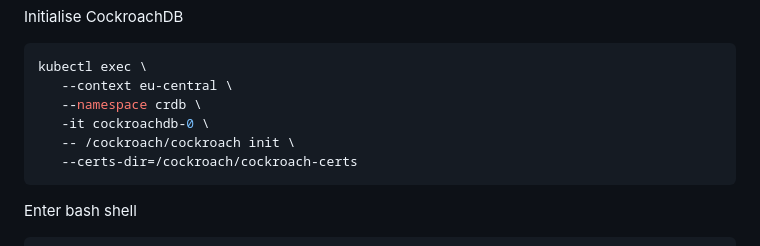
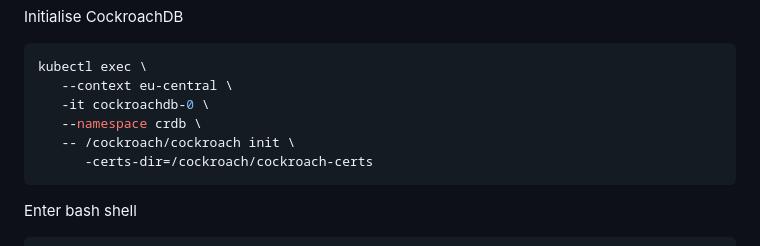
Before and after one commit to KubeCrash/fall2023, a Markdown page: README.md, the part around the change. Rendered like a GitHub page.

Commit message:
chore: Readme command formatting

````diff
--- a/README.md
+++ b/README.md
@@ -117,10 +117,10 @@ Initialise CockroachDB
 ``` sh
 kubectl exec \
    --context eu-central \
+   -it cockroachdb-0 \
    --namespace crdb \
-   -it cockroachdb-0 \
    -- /cockroach/cockroach init \
-   --certs-dir=/cockroach/cockroach-certs
+      -certs-dir=/cockroach/cockroach-certs
 ```
 
 Enter bash shell
````
